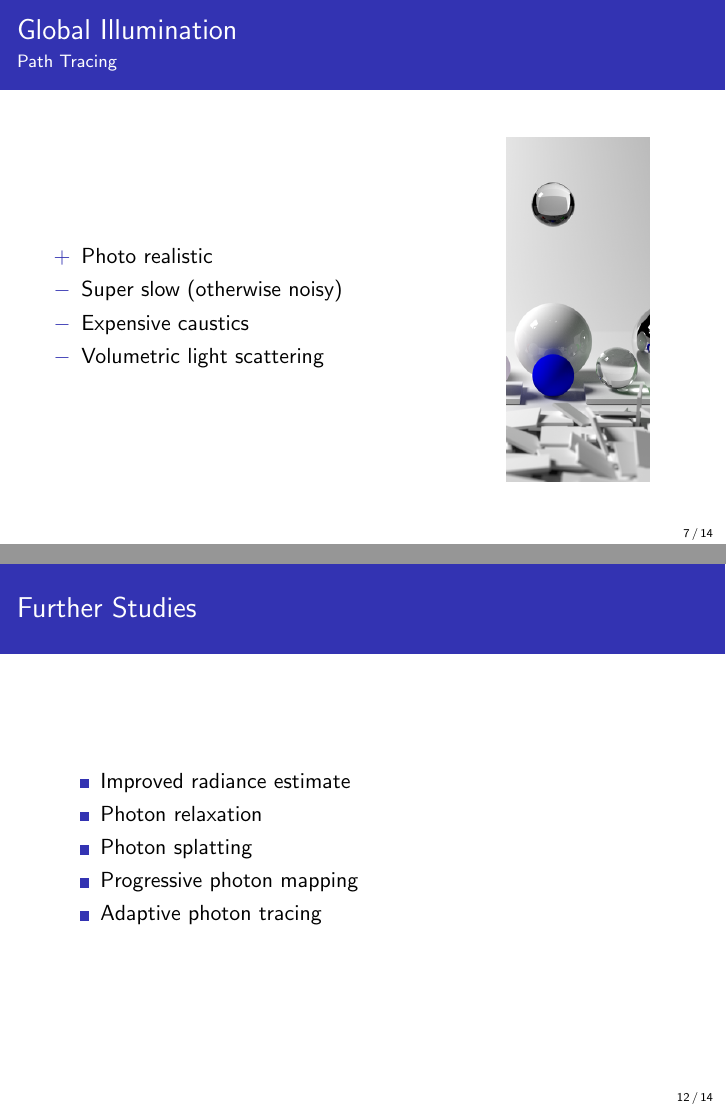
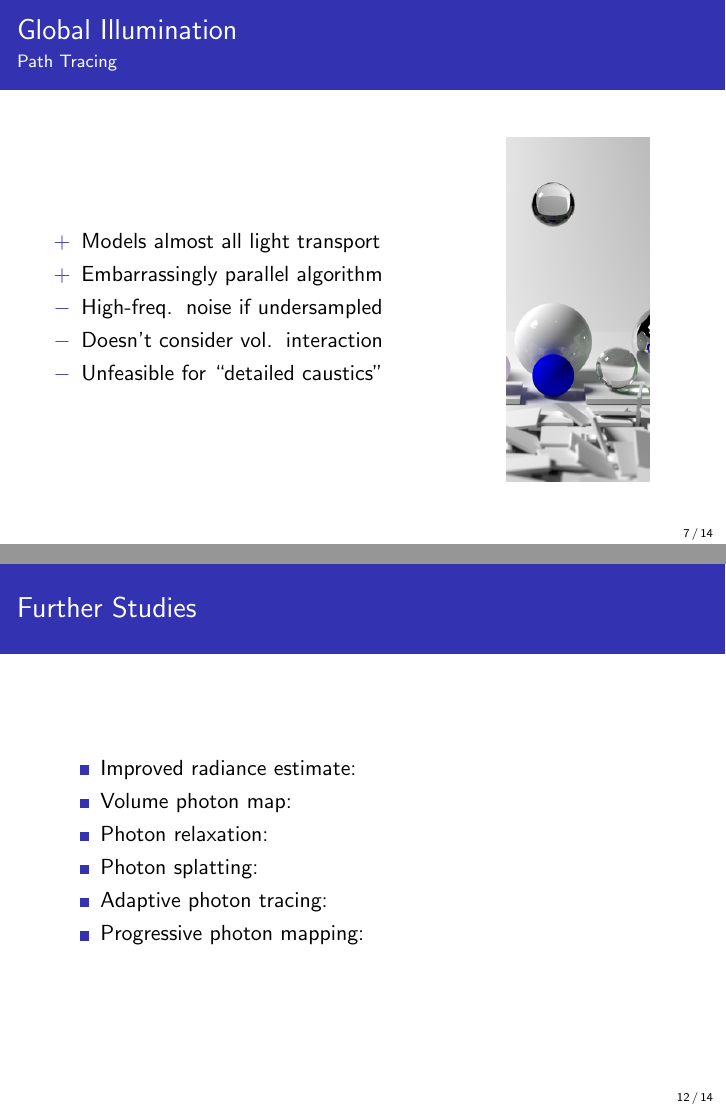
Before and after one commit to CaffeineViking/mcrt, LaTeX slides (docs/slides/slides.tex): pages 7 and 12 of 14, joined at a grey line. Compiled offline with pdfLaTeX.

Commit message:
Wrote more on stuff.

```diff
--- a/docs/slides/slides.tex
+++ b/docs/slides/slides.tex
@@ -117,10 +117,11 @@
         \begin{columns}
         \column{0.64\textwidth}
             \begin{itemize}
-                \item[$+$] Photo realistic
-                \item[$-$] Super slow (otherwise noisy)
-                \item[$-$] Expensive caustics
-                \item[$-$] Volumetric light scattering
+                \item[$+$] Models almost all light transport
+                \item[$+$] Embarrassingly parallel algorithm
+                \item[$-$] High-freq.\, noise if undersampled
+                \item[$-$] Doesn't consider vol.\, interaction
+                \item[$-$] Unfeasible for ``detailed caustics''
             \end{itemize}
         \column{0.36\textwidth} \begin{center}
             \includegraphics[height=0.8\textheight]{share/pathtracing.png}
@@ -155,11 +156,12 @@
 
     \frame{\frametitle{Further Studies}
         \begin{itemize}
-            \item Improved radiance estimate
-            \item Photon relaxation
-            \item Photon splatting
-            \item Progressive photon mapping
-            \item Adaptive photon tracing
+            \item Improved radiance estimate:
+            \item Volume photon map:
+            \item Photon relaxation:
+            \item Photon splatting:
+            \item Adaptive photon tracing:
+            \item Progressive photon mapping:
         \end{itemize}
     }
 
```
Also changed, not shown: docs/slides/slides.tex (2 more changed lines).
